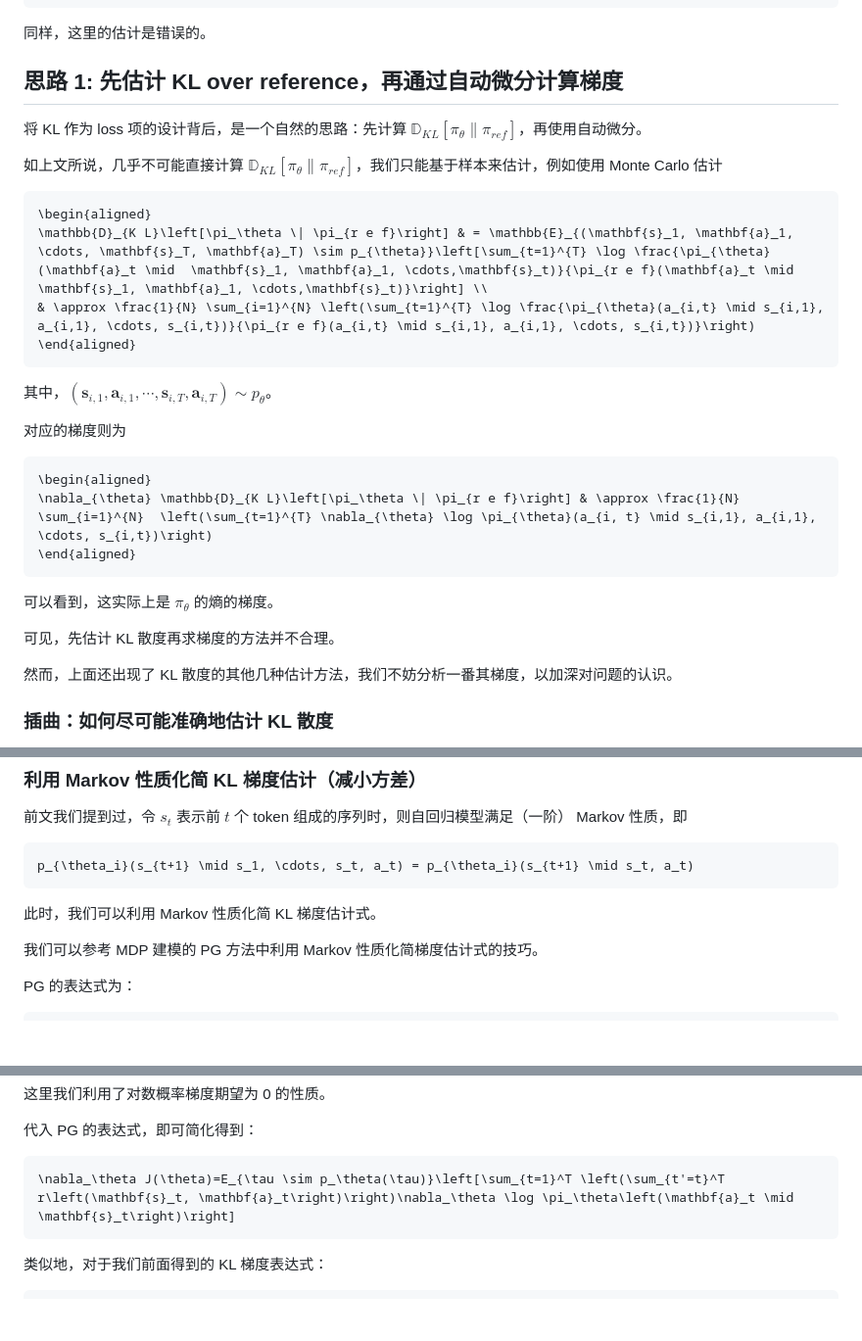
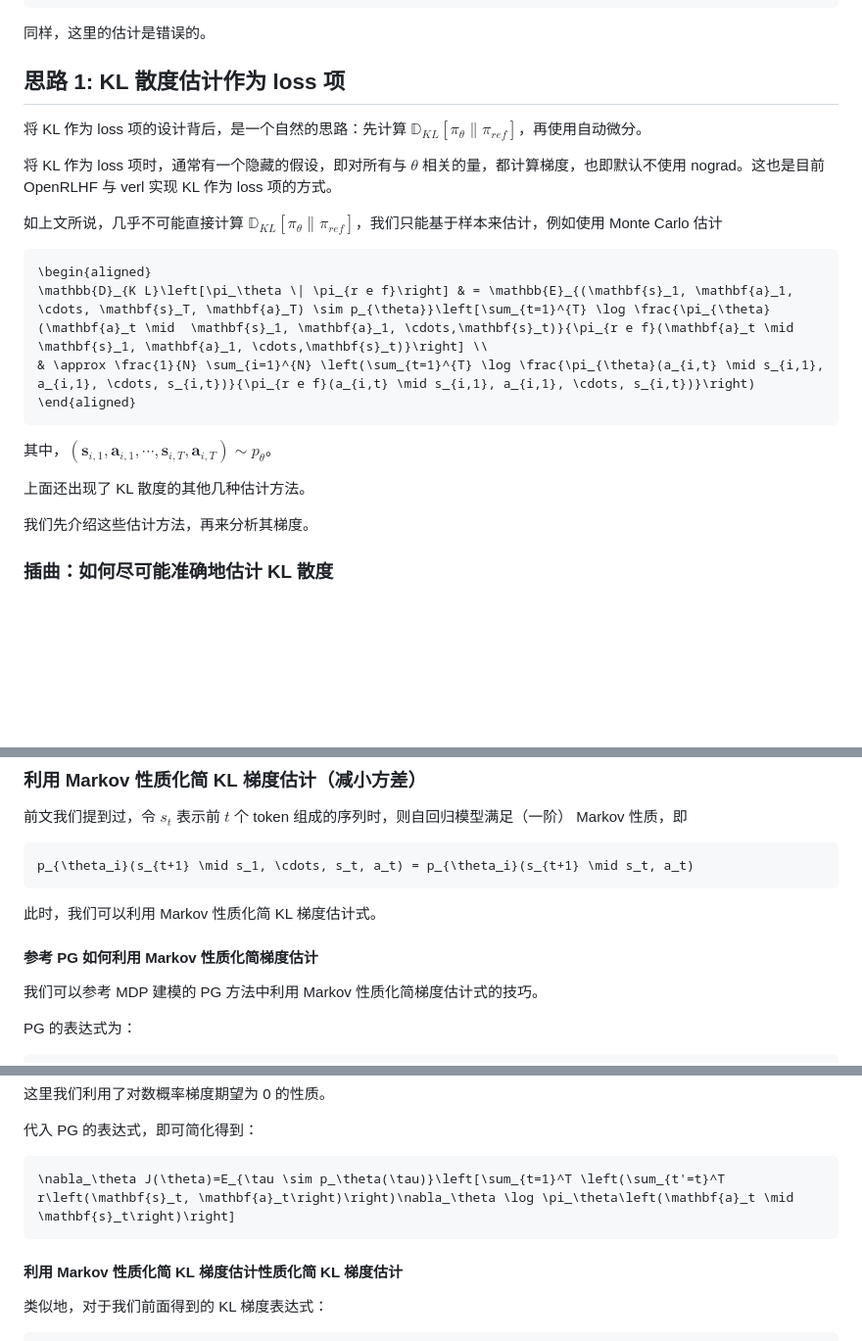
Before and after one commit to tongyx361/blogs, a Markdown page: blogs/ref-kl-in-rl-zh.md, 3 parts joined by grey strips. Shown at 98% size. Rendered like a GitHub page; blank space fills up the shorter version.

````diff
--- a/blogs/ref-kl-in-rl-zh.md
+++ b/blogs/ref-kl-in-rl-zh.md
@@ -618,9 +618,11 @@ def update_policy(self, data: DataProto):
 
 同样，这里的估计是错误的。
 
-## 思路 1: 先估计 KL over reference，再通过自动微分计算梯度
+## 思路 1: KL 散度估计作为 loss 项
 
 将 KL 作为 loss 项的设计背后，是一个自然的思路：先计算 $`\mathbb{D}_{K L}\left[\pi_\theta \| \pi_{r e f}\right]`$，再使用自动微分。
+
+将 KL 作为 loss 项时，通常有一个隐藏的假设，即对所有与 $\theta$ 相关的量，都计算梯度，也即默认不使用 nograd。这也是目前 OpenRLHF 与 verl 实现 KL 作为 loss 项的方式。
 
 如上文所说，几乎不可能直接计算 $`\mathbb{D}_{K L}\left[\pi_\theta \| \pi_{r e f}\right]`$，我们只能基于样本来估计，例如使用 Monte Carlo 估计
 
@@ -633,19 +635,9 @@ def update_policy(self, data: DataProto):
 
 其中，$`\left(\mathbf{s}_{i,1}, \mathbf{a}_{i,1}, \cdots, \mathbf{s}_{i,T}, \mathbf{a}_{i,T}\right) \sim p_{\theta}`$。
 
-对应的梯度则为
+上面还出现了 KL 散度的其他几种估计方法。
 
-```math
-\begin{aligned}
-\nabla_{\theta} \mathbb{D}_{K L}\left[\pi_\theta \| \pi_{r e f}\right] & \approx \frac{1}{N} \sum_{i=1}^{N}  \left(\sum_{t=1}^{T} \nabla_{\theta} \log \pi_{\theta}(a_{i, t} \mid s_{i,1}, a_{i,1}, \cdots, s_{i,t})\right)
-\end{aligned}
-```
-
-可以看到，这实际上是 $\pi_\theta$ 的熵的梯度。
-
-可见，先估计 KL 散度再求梯度的方法并不合理。
-
-然而，上面还出现了 KL 散度的其他几种估计方法，我们不妨分析一番其梯度，以加深对问题的认识。
+我们先介绍这些估计方法，再来分析其梯度。
 
 ### 插曲：如何尽可能准确地估计 KL 散度
 
@@ -939,6 +960,8 @@ p_{\theta_i}(s_{t+1} \mid s_1, \cdots, s_t, a_t) = p_{\theta_i}(s_{t+1} \mid s_t
 
 此时，我们可以利用 Markov 性质化简 KL 梯度估计式。
 
+#### 参考 PG 如何利用 Markov 性质化简梯度估计
+
 我们可以参考 MDP 建模的 PG 方法中利用 Markov 性质化简梯度估计式的技巧。
 
 PG 的表达式为：
@@ -988,6 +1011,8 @@ PG 的表达式为：
 \nabla_\theta J(\theta)=E_{\tau \sim p_\theta(\tau)}\left[\sum_{t=1}^T \left(\sum_{t'=t}^T r\left(\mathbf{s}_t, \mathbf{a}_t\right)\right)\nabla_\theta \log \pi_\theta\left(\mathbf{a}_t \mid \mathbf{s}_t\right)\right]
 ```
 
+#### 利用 Markov 性质化简 KL 梯度估计性质化简 KL 梯度估计
+
 类似地，对于我们前面得到的 KL 梯度表达式：
 
 ```math
````
Also changed, not shown: other parts of blogs/ref-kl-in-rl-zh.md (+68 -28 lines).
